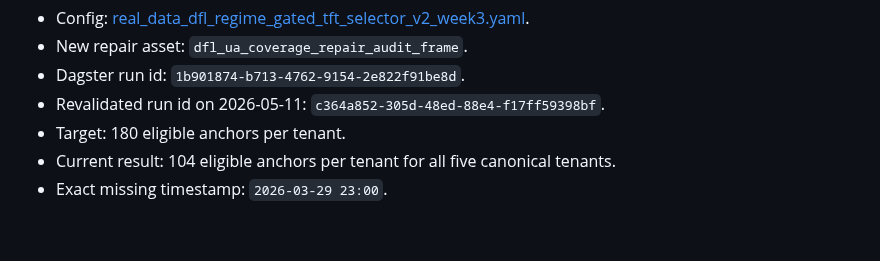
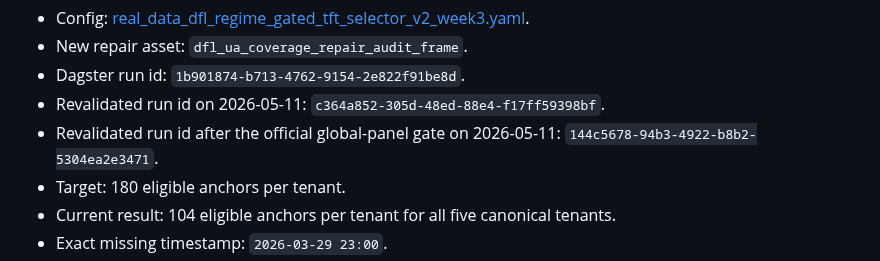
Before and after one commit to ilyafefelov/Diploma, a Markdown page: docs/technical/DFL_DATA_RECOVERY_ROADMAP.md, the part around the change. Rendered like a GitHub page; blank space fills up the shorter version.

Commit message:
docs: refresh ua coverage ceiling evidence

```diff
--- a/docs/technical/DFL_DATA_RECOVERY_ROADMAP.md
+++ b/docs/technical/DFL_DATA_RECOVERY_ROADMAP.md
@@ -48,6 +48,8 @@ Latest 180-anchor repair audit:
 - Dagster run id: `1b901874-b713-4762-9154-2e822f91be8d`.
 - Revalidated run id on 2026-05-11:
   `c364a852-305d-48ed-88e4-f17ff59398bf`.
+- Revalidated run id after the official global-panel gate on 2026-05-11:
+  `144c5678-94b3-4922-b8b2-5304ea2e3471`.
 - Target: 180 eligible anchors per tenant.
 - Current result: 104 eligible anchors per tenant for all five canonical
   tenants.
```
